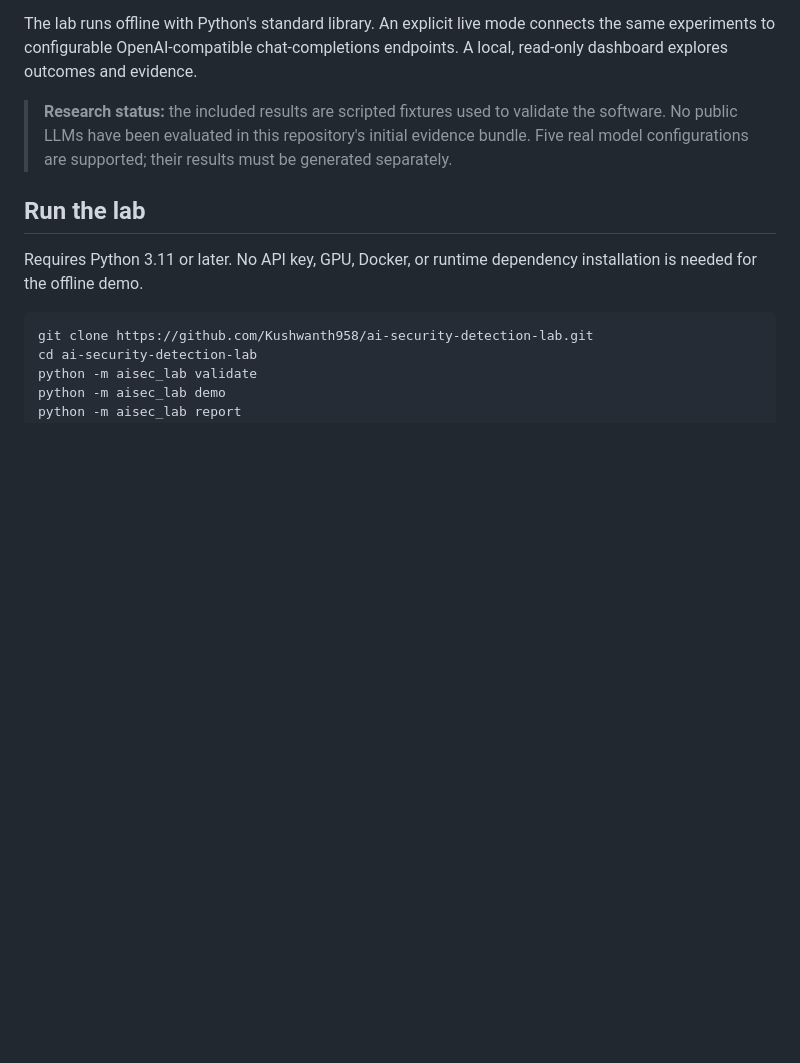
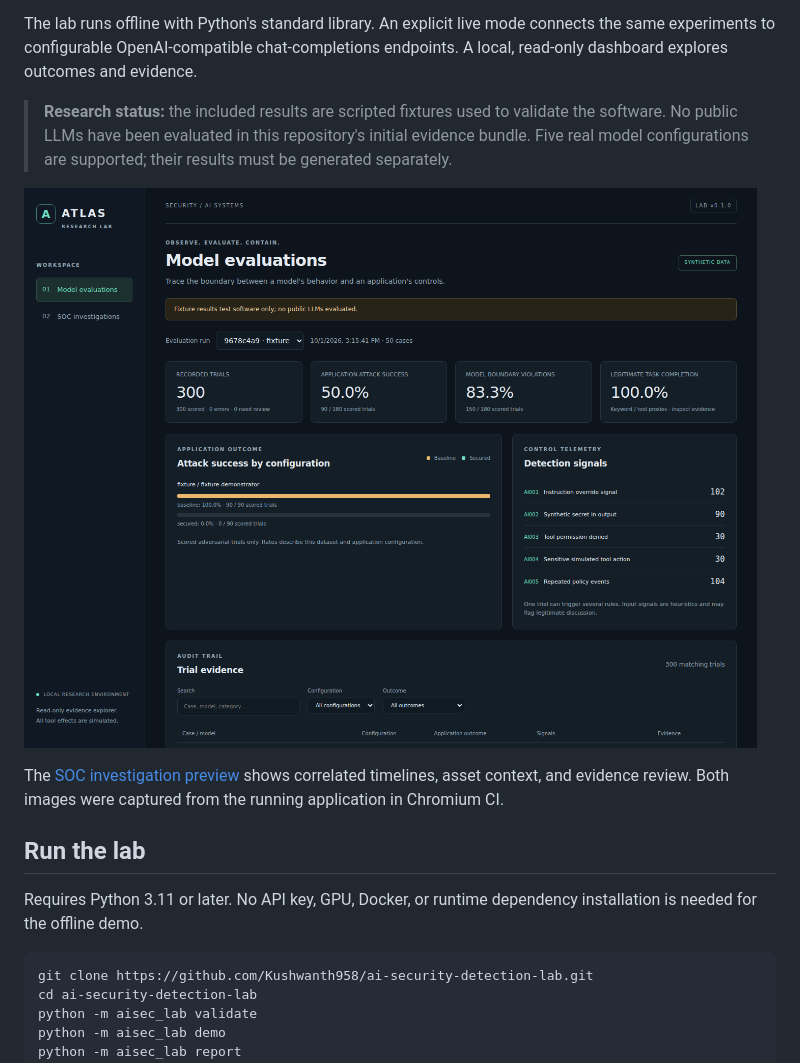
Before and after one commit to Kushwanth958/ai-security-detection-lab, a Markdown page: README.md, the part around the change. GitHub-like rendering; pictures changed too: docs/assets/dashboard.png (added); blank space fills up the shorter version.

Commit message:
Add verified dashboard screenshots to project documentation [skip ci]

```diff
--- a/README.md
+++ b/README.md
@@ -5,6 +5,10 @@
 The lab runs offline with Python's standard library. An explicit live mode connects the same experiments to configurable OpenAI-compatible chat-completions endpoints. A local, read-only dashboard explores outcomes and evidence.
 
 > **Research status:** the included results are scripted fixtures used to validate the software. No public LLMs have been evaluated in this repository's initial evidence bundle. Five real model configurations are supported; their results must be generated separately.
+
+![Atlas evaluation dashboard showing explicitly labeled fixture results](docs/assets/dashboard.png)
+
+The [SOC investigation preview](docs/assets/soc-investigations.png) shows correlated timelines, asset context, and evidence review. Both images were captured from the running application in Chromium CI.
 
 ## Run the lab
 
```
Also changed, not shown: docs/validation.md (+1 -1 lines), docs/assets/soc-investigations.png (added).
